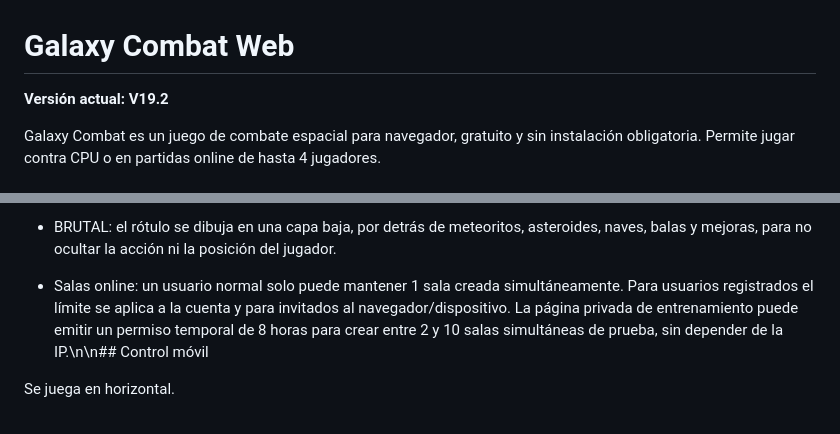
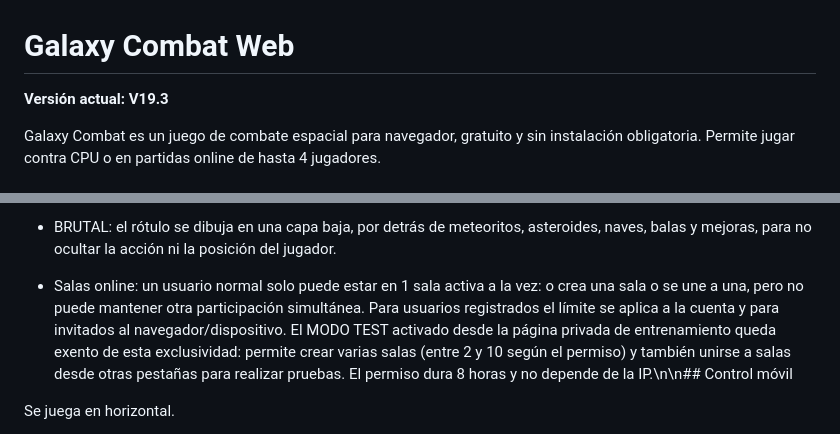
Before and after one commit to jorgeslope73-debug/GALAXY_COMBAT, a Markdown page: README.md, 2 parts joined by grey strips. GitHub-like rendering.

Commit message:
V19.3: documentar exclusividad de sala y excepcion test

```diff
--- a/README.md
+++ b/README.md
@@ -1,6 +1,6 @@
 # Galaxy Combat Web
 
-**Versión actual: V19.2**
+**Versión actual: V19.3**
 
 Galaxy Combat es un juego de combate espacial para navegador, gratuito y sin instalación obligatoria. Permite jugar contra CPU o en partidas online de hasta 4 jugadores.
 
@@ -40,7 +40,7 @@ La física de las partidas online se ejecuta en el navegador del anfitrión. El
 
 - BRUTAL: el rótulo se dibuja en una capa baja, por detrás de meteoritos, asteroides, naves, balas y mejoras, para no ocultar la acción ni la posición del jugador.
 
-- Salas online: un usuario normal solo puede mantener 1 sala creada simultáneamente. Para usuarios registrados el límite se aplica a la cuenta y para invitados al navegador/dispositivo. La página privada de entrenamiento puede emitir un permiso temporal de 8 horas para crear entre 2 y 10 salas simultáneas de prueba, sin depender de la IP.\n\n## Control móvil
+- Salas online: un usuario normal solo puede estar en 1 sala activa a la vez: o crea una sala o se une a una, pero no puede mantener otra participación simultánea. Para usuarios registrados el límite se aplica a la cuenta y para invitados al navegador/dispositivo. El MODO TEST activado desde la página privada de entrenamiento queda exento de esta exclusividad: permite crear varias salas (entre 2 y 10 según el permiso) y también unirse a salas desde otras pestañas para realizar pruebas. El permiso dura 8 horas y no depende de la IP.\n\n## Control móvil
 
 Se juega en horizontal.
 
```
